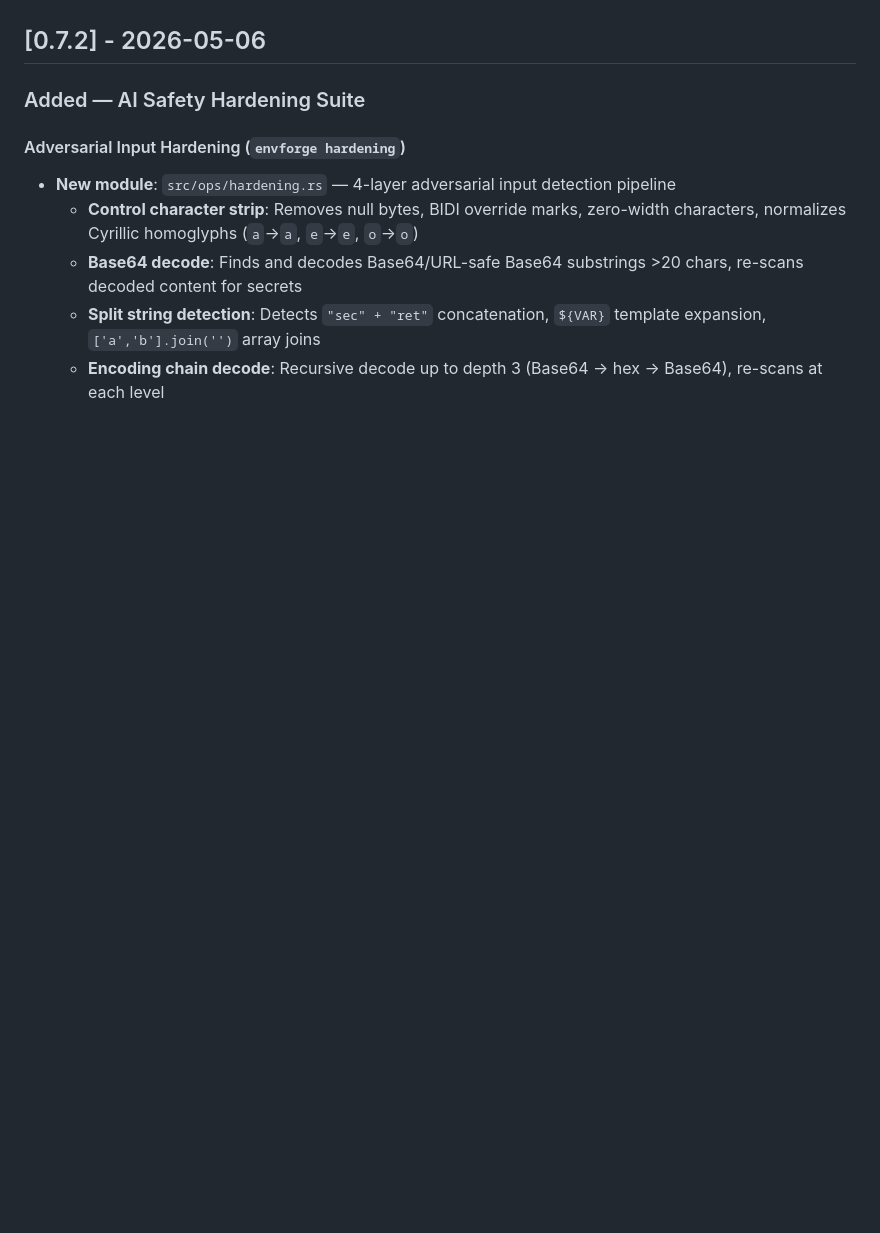
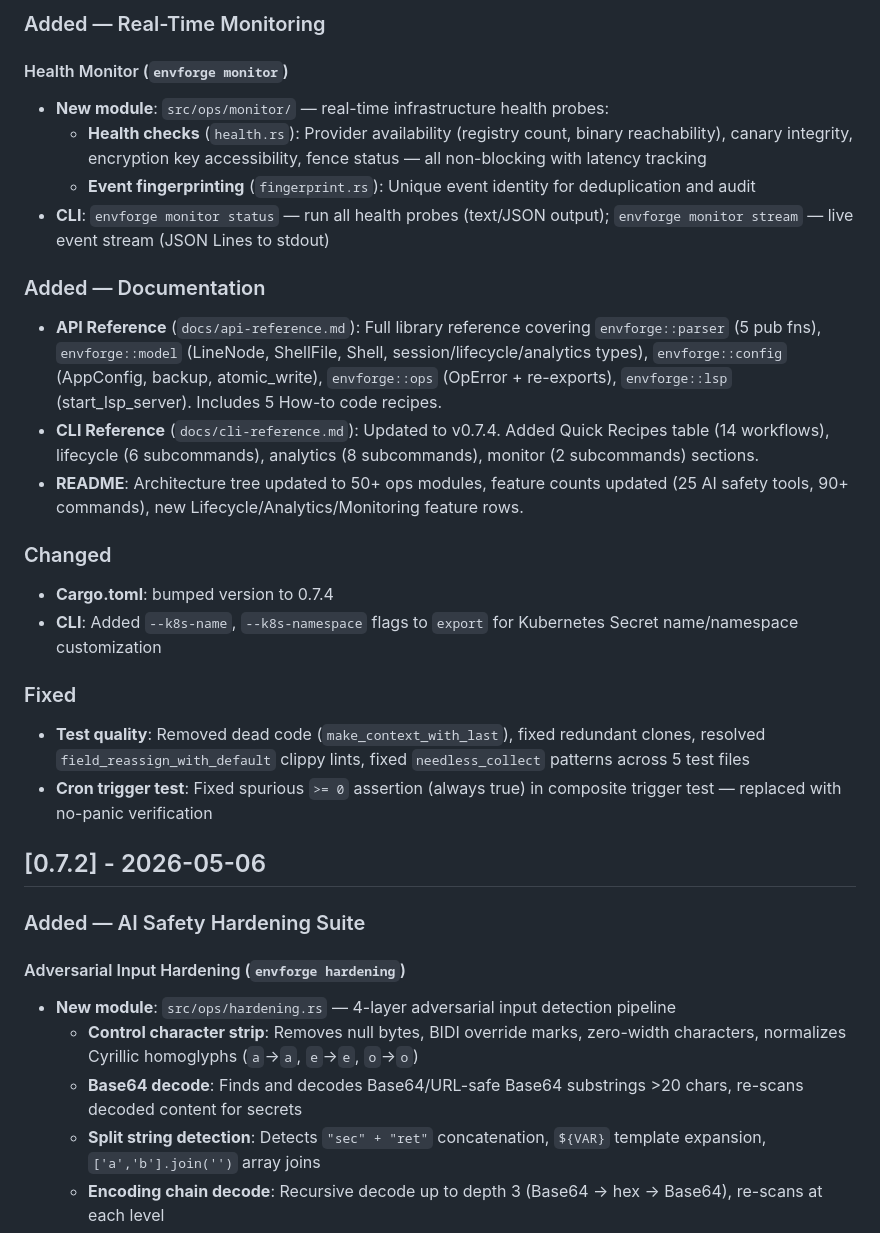
Before and after one commit to EmreErinc/envforge, a Markdown page: CHANGELOG.md, the part around one of its changes. GitHub-like rendering; blank space fills up the shorter version.

Commit message:
update changelog

```diff
--- a/CHANGELOG.md
+++ b/CHANGELOG.md
@@ -7,3 +38,26 @@ and this project adheres to [Semantic Versioning](https://semver.org/spec/v2.0.0
+### Added — Real-Time Monitoring
+
+#### Health Monitor (`envforge monitor`)
+- **New module**: `src/ops/monitor/` — real-time infrastructure health probes:
+  - **Health checks** (`health.rs`): Provider availability (registry count, binary reachability), canary integrity, encryption key accessibility, fence status — all non-blocking with latency tracking
+  - **Event fingerprinting** (`fingerprint.rs`): Unique event identity for deduplication and audit
+- **CLI**: `envforge monitor status` — run all health probes (text/JSON output); `envforge monitor stream` — live event stream (JSON Lines to stdout)
+
+### Added — Documentation
+
+- **API Reference** (`docs/api-reference.md`): Full library reference covering `envforge::parser` (5 pub fns), `envforge::model` (LineNode, ShellFile, Shell, session/lifecycle/analytics types), `envforge::config` (AppConfig, backup, atomic_write), `envforge::ops` (OpError + re-exports), `envforge::lsp` (start_lsp_server). Includes 5 How-to code recipes.
+- **CLI Reference** (`docs/cli-reference.md`): Updated to v0.7.4. Added Quick Recipes table (14 workflows), lifecycle (6 subcommands), analytics (8 subcommands), monitor (2 subcommands) sections.
+- **README**: Architecture tree updated to 50+ ops modules, feature counts updated (25 AI safety tools, 90+ commands), new Lifecycle/Analytics/Monitoring feature rows.
+
+### Changed
+
+- **Cargo.toml**: bumped version to 0.7.4
+- **CLI**: Added `--k8s-name`, `--k8s-namespace` flags to `export` for Kubernetes Secret name/namespace customization
+
+### Fixed
+
+- **Test quality**: Removed dead code (`make_context_with_last`), fixed redundant clones, resolved `field_reassign_with_default` clippy lints, fixed `needless_collect` patterns across 5 test files
+- **Cron trigger test**: Fixed spurious `>= 0` assertion (always true) in composite trigger test — replaced with no-panic verification
 
 ## [0.7.2] - 2026-05-06
 
```
Also changed, not shown: other parts of CHANGELOG.md (+31 -0 lines).
